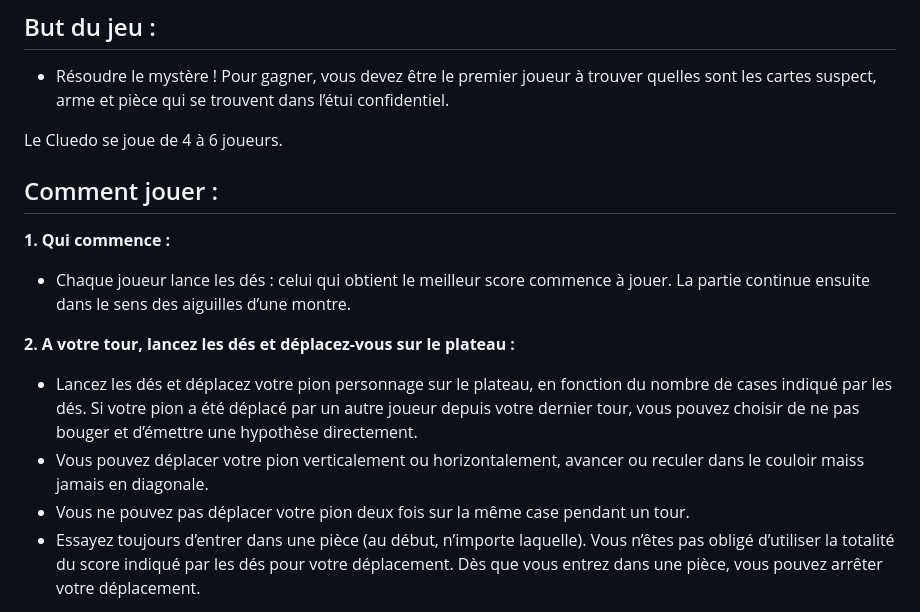
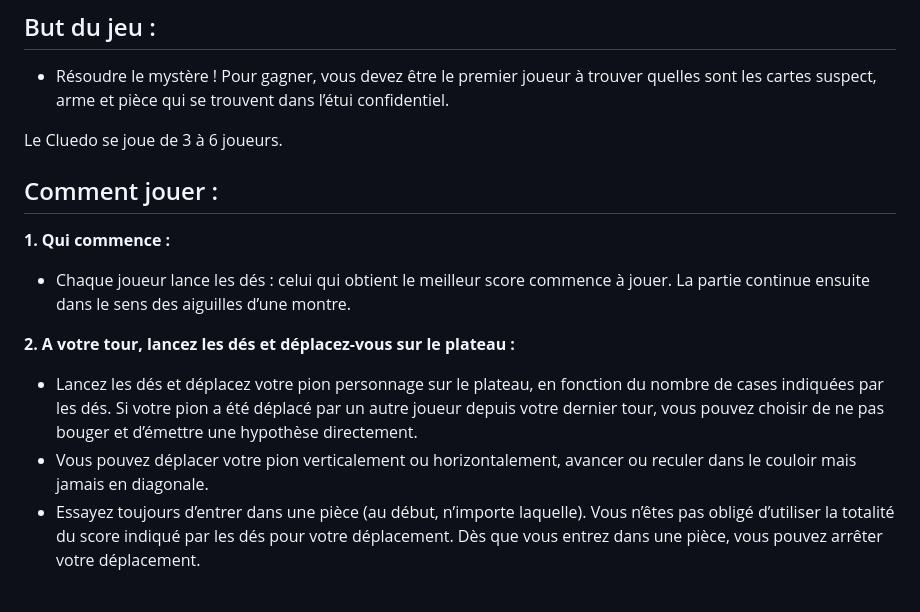
Before and after one commit to Nyries/plt_casmasgabbas, a Markdown page: Rules.md, the part around the change. GitHub-like rendering.

```diff
--- a/Rules.md
+++ b/Rules.md
@@ -42,7 +42,7 @@ Les neuf pièces :
 
 - Résoudre le mystère ! Pour gagner, vous devez être le premier joueur à trouver quelles sont les cartes suspect, arme et pièce qui se trouvent dans l’étui confidentiel.
 
-Le Cluedo se joue de 4 à 6 joueurs.
+Le Cluedo se joue de 3 à 6 joueurs.
 
 ## Comment jouer :
 
@@ -51,9 +51,8 @@ Le Cluedo se joue de 4 à 6 joueurs.
 - Chaque joueur lance les dés : celui qui obtient le meilleur score commence à jouer. La partie continue ensuite dans le sens des aiguilles d’une montre.
 
 **2. A votre tour, lancez les dés et déplacez-vous sur le plateau :**
-- Lancez les dés et déplacez votre pion personnage sur le plateau, en fonction du nombre de cases indiqué par les dés. Si votre pion a été déplacé par un autre joueur depuis votre dernier tour, vous pouvez choisir de ne pas bouger et d’émettre une hypothèse directement.
-- Vous pouvez déplacer votre pion verticalement ou horizontalement, avancer ou reculer dans le couloir maiss jamais en diagonale.
-- Vous ne pouvez pas déplacer votre pion deux fois sur la même case pendant un tour.
+- Lancez les dés et déplacez votre pion personnage sur le plateau, en fonction du nombre de cases indiquées par les dés. Si votre pion a été déplacé par un autre joueur depuis votre dernier tour, vous pouvez choisir de ne pas bouger et d’émettre une hypothèse directement.
+- Vous pouvez déplacer votre pion verticalement ou horizontalement, avancer ou reculer dans le couloir mais jamais en diagonale.
 - Essayez toujours d’entrer dans une pièce (au début, n’importe laquelle). Vous n’êtes pas obligé d’utiliser la totalité du score indiqué par les dés pour votre déplacement. Dès que vous entrez dans une pièce, vous pouvez arrêter votre déplacement.
 
 **3. Emettez ensuite une hypothèse pour obtenir des réponses :**
```
